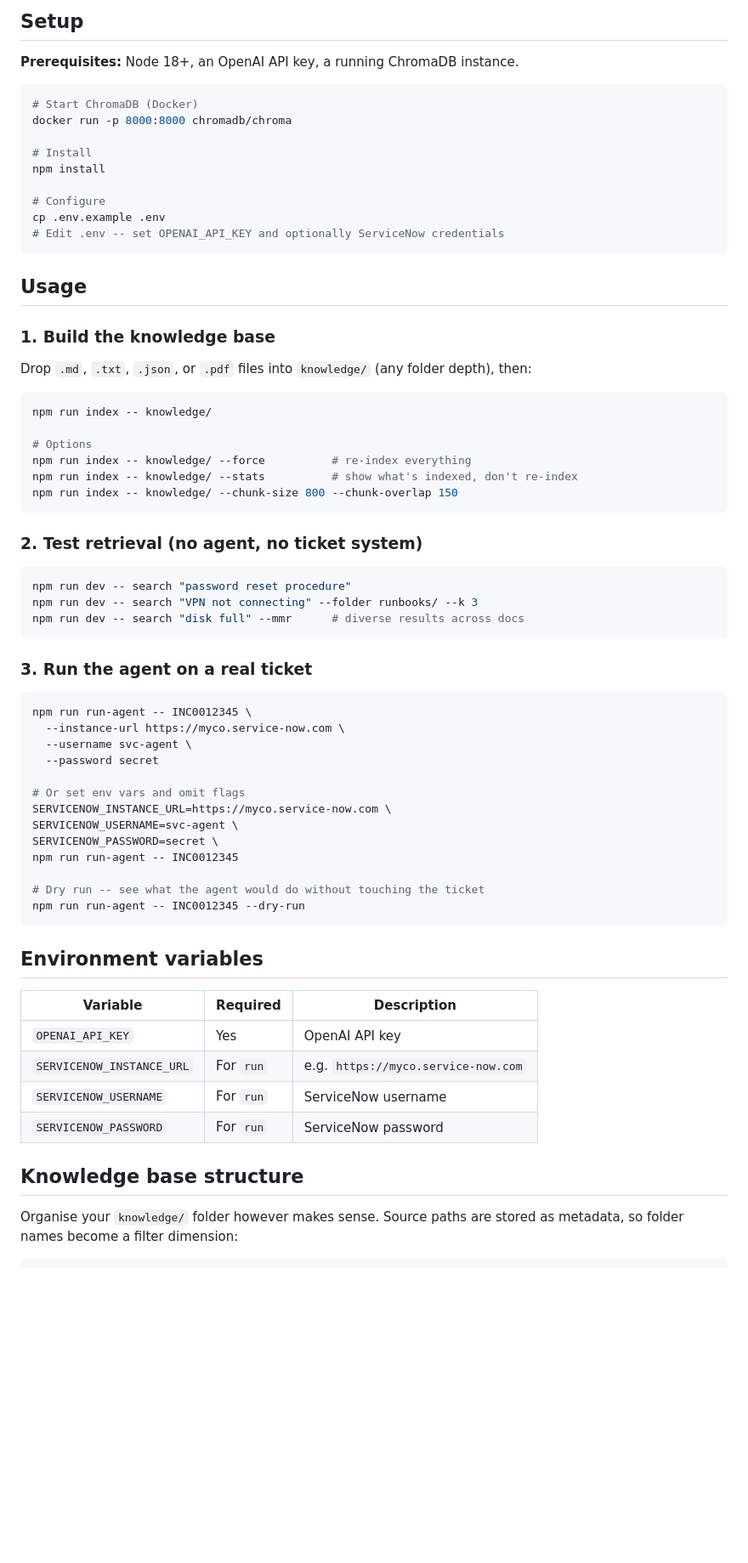
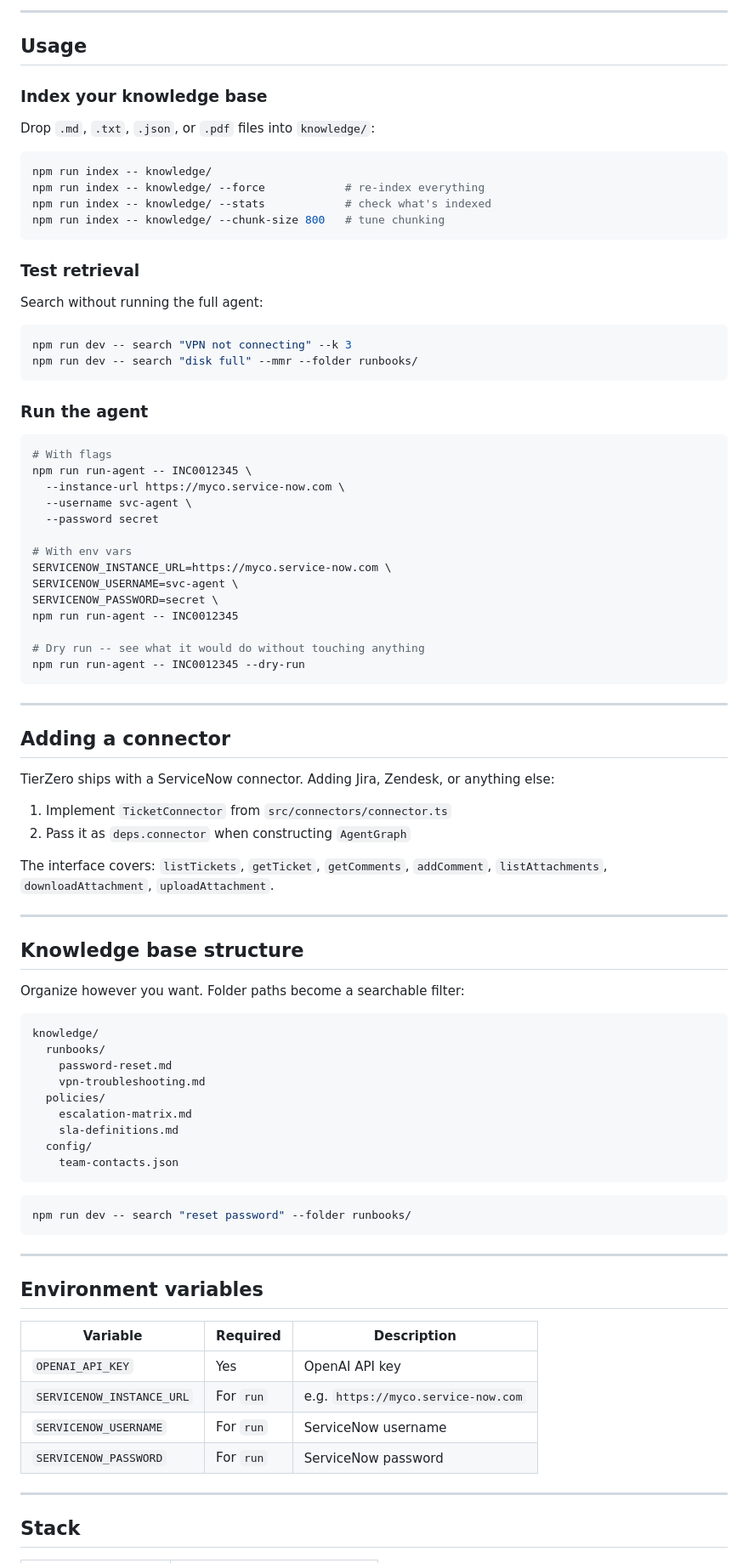
Before and after one commit to ellistev/tierzero, a Markdown page: README.md, the part around one of its changes. Shown at 85% size. Drawn GitHub-style; blank space fills up the shorter version.

````diff
--- a/README.md
+++ b/README.md
@@ -49,61 +90,82 @@ knowledge/            Drop your runbooks, SOPs, and docs here
 ```
 
-## Setup
-
-**Prerequisites:** Node 18+, an OpenAI API key, a running ChromaDB instance.
-
-```bash
-# Start ChromaDB (Docker)
-docker run -p 8000:8000 chromadb/chroma
-
-# Install
-npm install
-
-# Configure
-cp .env.example .env
-# Edit .env -- set OPENAI_API_KEY and optionally ServiceNow credentials
-```
+---
 
 ## Usage
 
-### 1. Build the knowledge base
+### Index your knowledge base
 
-Drop `.md`, `.txt`, `.json`, or `.pdf` files into `knowledge/` (any folder depth), then:
+Drop `.md`, `.txt`, `.json`, or `.pdf` files into `knowledge/`:
 
 ```bash
 npm run index -- knowledge/
-
-# Options
-npm run index -- knowledge/ --force          # re-index everything
-npm run index -- knowledge/ --stats          # show what's indexed, don't re-index
-npm run index -- knowledge/ --chunk-size 800 --chunk-overlap 150
+npm run index -- knowledge/ --force            # re-index everything
+npm run index -- knowledge/ --stats            # check what's indexed
+npm run index -- knowledge/ --chunk-size 800   # tune chunking
 ```
 
-### 2. Test retrieval (no agent, no ticket system)
+### Test retrieval
+
+Search without running the full agent:
 
 ```bash
-npm run dev -- search "password reset procedure"
-npm run dev -- search "VPN not connecting" --folder runbooks/ --k 3
-npm run dev -- search "disk full" --mmr      # diverse results across docs
+npm run dev -- search "VPN not connecting" --k 3
+npm run dev -- search "disk full" --mmr --folder runbooks/
 ```
 
-### 3. Run the agent on a real ticket
+### Run the agent
 
 ```bash
+# With flags
 npm run run-agent -- INC0012345 \
   --instance-url https://myco.service-now.com \
   --username svc-agent \
   --password secret
 
-# Or set env vars and omit flags
+# With env vars
 SERVICENOW_INSTANCE_URL=https://myco.service-now.com \
 SERVICENOW_USERNAME=svc-agent \
 SERVICENOW_PASSWORD=secret \
 npm run run-agent -- INC0012345
 
-# Dry run -- see what the agent would do without touching the ticket
+# Dry run -- see what it would do without touching anything
 npm run run-agent -- INC0012345 --dry-run
 ```
+
+---
+
+## Adding a connector
+
+TierZero ships with a ServiceNow connector. Adding Jira, Zendesk, or anything else:
+
+1. Implement `TicketConnector` from `src/connectors/connector.ts`
+2. Pass it as `deps.connector` when constructing `AgentGraph`
+
+The interface covers: `listTickets`, `getTicket`, `getComments`, `addComment`, `listAttachments`, `downloadAttachment`, `uploadAttachment`.
+
+---
+
+## Knowledge base structure
+
+Organize however you want. Folder paths become a searchable filter:
+
+```
+knowledge/
+  runbooks/
+    password-reset.md
+    vpn-troubleshooting.md
+  policies/
+    escalation-matrix.md
+    sla-definitions.md
+  config/
+    team-contacts.json
+```
+
+```bash
+npm run dev -- search "reset password" --folder runbooks/
+```
+
+---
 
 ## Environment variables
 
@@ -114,7 +176,7 @@ npm run run-agent -- INC0012345 --dry-run
 | `SERVICENOW_USERNAME` | For `run` | ServiceNow username |
 | `SERVICENOW_PASSWORD` | For `run` | ServiceNow password |
 
-## Knowledge base structure
+---
 
-Organise your `knowledge/` folder however makes sense. Source paths are stored as metadata, so folder names become a filter dimension:
+## Stack
 
````
Also changed, not shown: other parts of README.md (+69 -49 lines).
